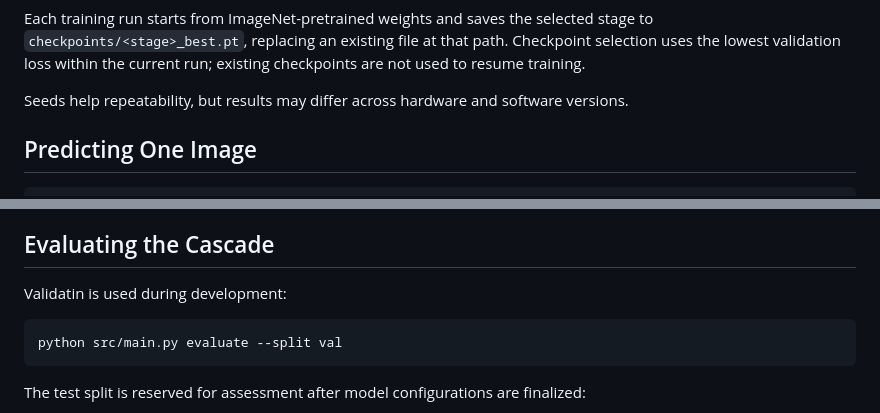
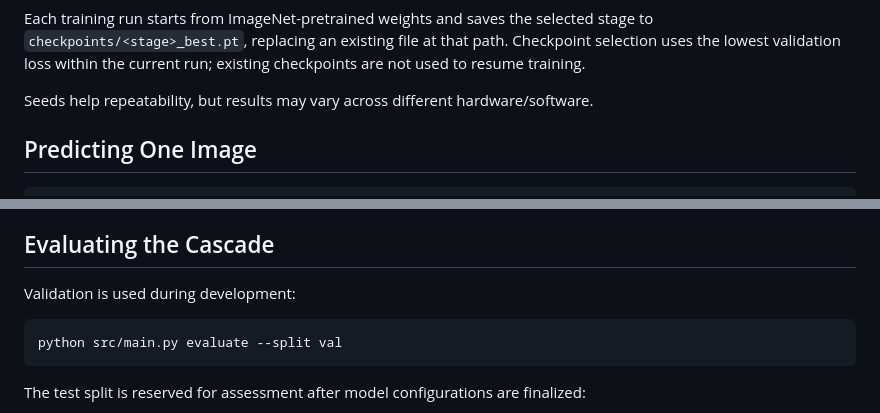
Before and after one commit to p-m-s-f/SENG474-Project, a Markdown page: README.md, 2 parts joined by grey strips. Drawn GitHub-style.

````diff
--- a/README.md
+++ b/README.md
@@ -274,7 +275,7 @@ The current settings are
 
 Each training run starts from ImageNet-pretrained weights and saves the selected stage to `checkpoints/<stage>_best.pt`, replacing an existing file at that path. Checkpoint selection uses the lowest validation loss within the current run; existing checkpoints are not used to resume training.
 
-Seeds help repeatability, but results may differ across hardware and software versions.
+Seeds help repeatability, but results may vary across different hardware/software.
 
 ## Predicting One Image
 
@@ -304,7 +305,7 @@ The seed controls example selection. The demo displays an image alongside its pr
 
 ## Evaluating the Cascade
 
-Validatin is used during development:
+Validation is used during development:
 
 ```bash
 python src/main.py evaluate --split val
````
Also changed, not shown: other parts of README.md (+3 -2 lines).
